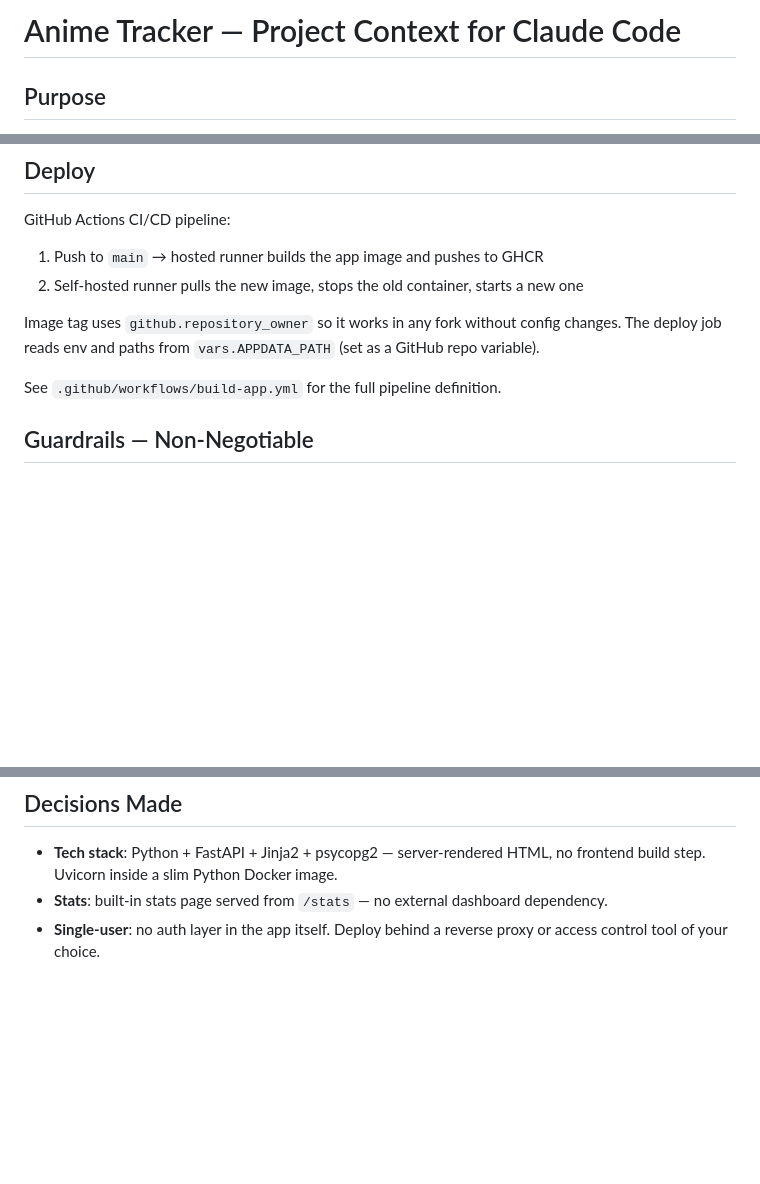
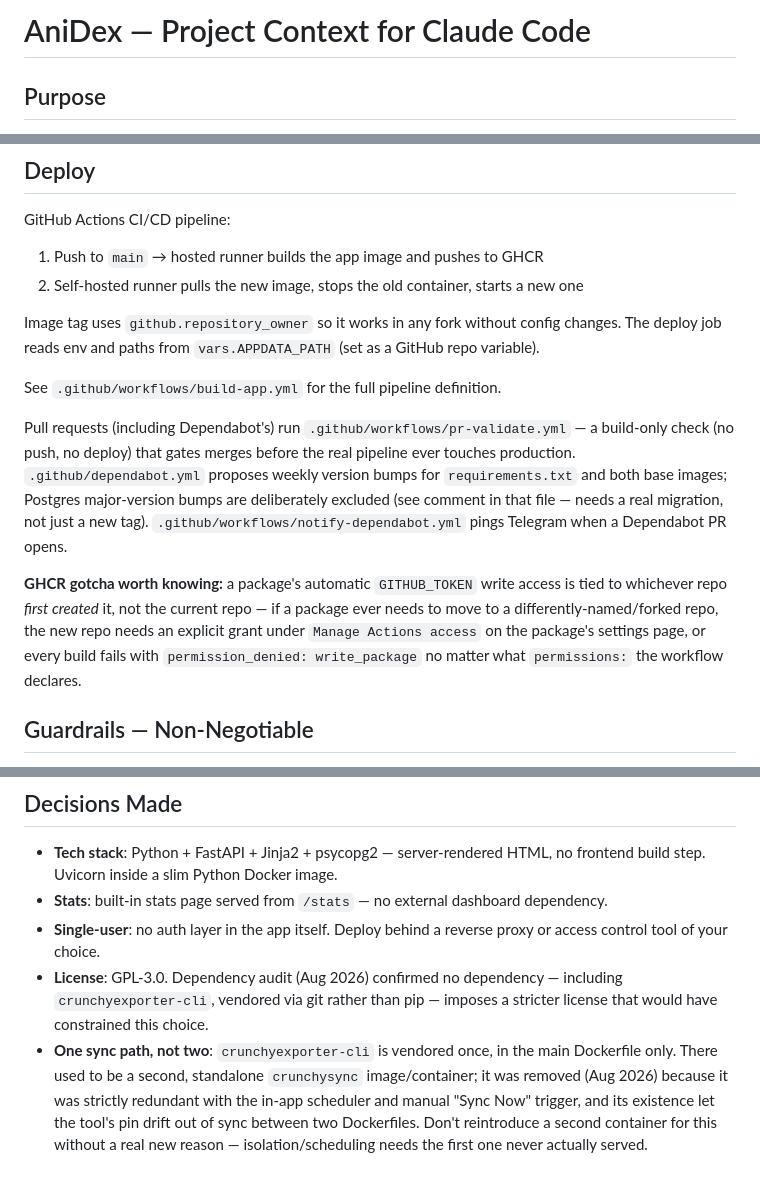
Before and after one commit to Napandee/AniDex, a Markdown page: CLAUDE.md, 3 parts joined by grey strips. Drawn GitHub-style; blank space fills up the shorter version.

Commit message:
docs: update CLAUDE.md — stale title, CI/CD additions, new decisions
Title still said "Anime Tracker" despite the rename. Also documents
the PR-validation/Dependabot/Telegram pipeline additions, the GHCR
"first-creating-repo owns write access" gotcha hit during the AniDex
migration, and records the GPL-3.0 and single-sync-path decisions so
future sessions don't have to rediscover the reasoning.

Co-Authored-By: Claude Sonnet 5 <noreply@anthropic.com>

```diff
--- a/CLAUDE.md
+++ b/CLAUDE.md
@@ -1,4 +1,4 @@
-# Anime Tracker — Project Context for Claude Code
+# AniDex — Project Context for Claude Code
 
 ## Purpose
 
@@ -71,6 +71,19 @@ The deploy job reads env and paths from `vars.APPDATA_PATH` (set as a GitHub rep
 
 See `.github/workflows/build-app.yml` for the full pipeline definition.
 
+Pull requests (including Dependabot's) run `.github/workflows/pr-validate.yml` — a
+build-only check (no push, no deploy) that gates merges before the real pipeline ever
+touches production. `.github/dependabot.yml` proposes weekly version bumps for
+`requirements.txt` and both base images; Postgres major-version bumps are deliberately
+excluded (see comment in that file — needs a real migration, not just a new tag).
+`.github/workflows/notify-dependabot.yml` pings Telegram when a Dependabot PR opens.
+
+**GHCR gotcha worth knowing:** a package's automatic `GITHUB_TOKEN` write access is tied
+to whichever repo *first created* it, not the current repo — if a package ever needs to
+move to a differently-named/forked repo, the new repo needs an explicit grant under
+`Manage Actions access` on the package's settings page, or every build fails with
+`permission_denied: write_package` no matter what `permissions:` the workflow declares.
+
 ## Guardrails — Non-Negotiable
 
 - Never commit secrets, tokens, or API keys. Env vars only — never hardcoded, never logged.
@@ -93,3 +106,12 @@ See `.github/workflows/build-app.yml` for the full pipeline definition.
 - **Stats**: built-in stats page served from `/stats` — no external dashboard dependency.
 - **Single-user**: no auth layer in the app itself. Deploy behind a reverse proxy or
   access control tool of your choice.
+- **License**: GPL-3.0. Dependency audit (Aug 2026) confirmed no dependency — including
+  `crunchyexporter-cli`, vendored via git rather than pip — imposes a stricter license
+  that would have constrained this choice.
+- **One sync path, not two**: `crunchyexporter-cli` is vendored once, in the main
+  Dockerfile only. There used to be a second, standalone `crunchysync` image/container;
+  it was removed (Aug 2026) because it was strictly redundant with the in-app scheduler
+  and manual "Sync Now" trigger, and its existence let the tool's pin drift out of sync
+  between two Dockerfiles. Don't reintroduce a second container for this without a real
+  new reason — isolation/scheduling needs the first one never actually served.
```
